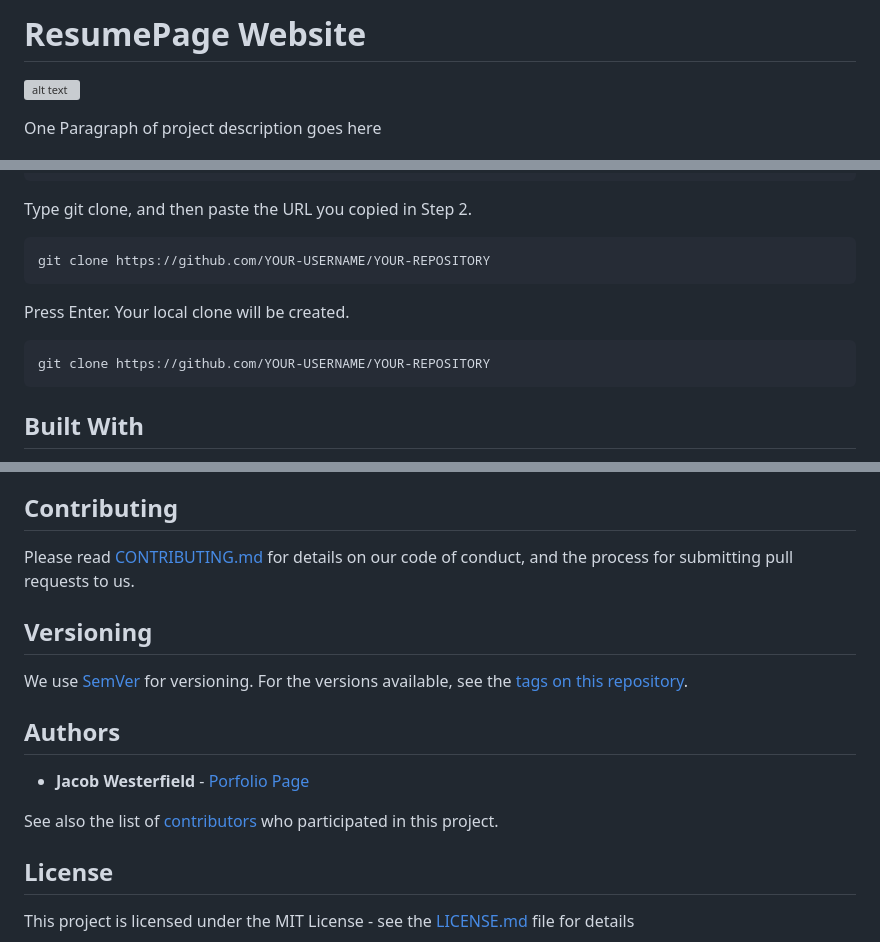
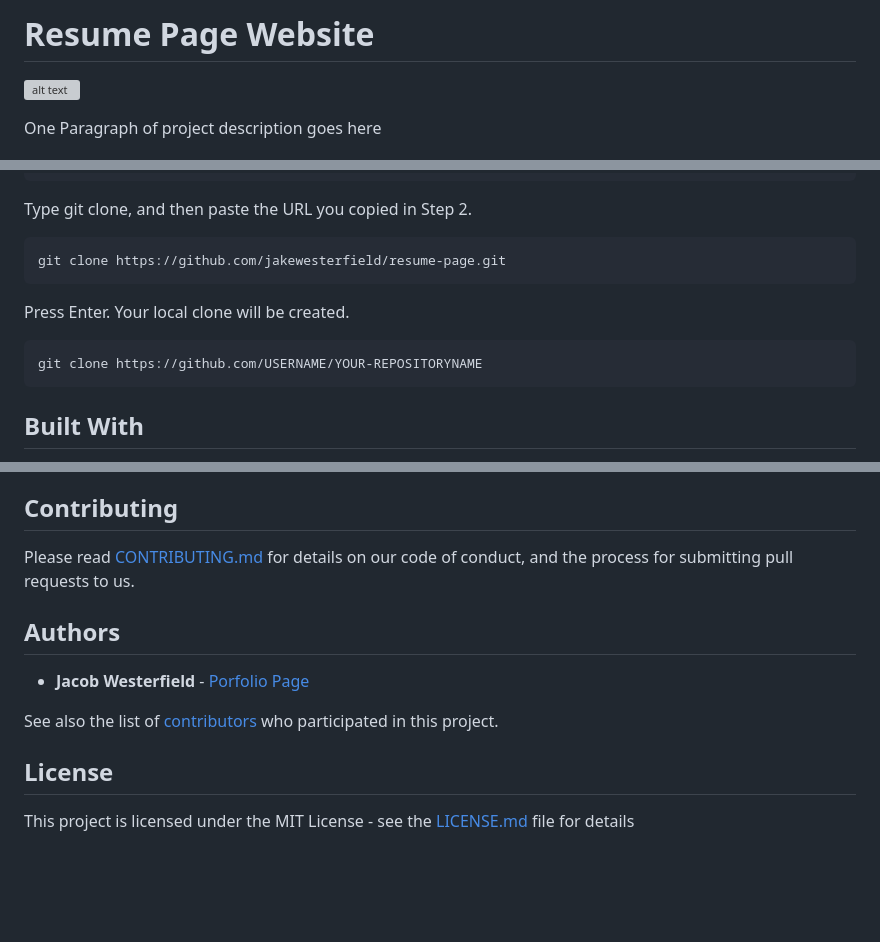
Before and after one commit to JSWesterfield/resume-page, a Markdown page: README.md, 3 parts joined by grey strips. Drawn GitHub-style; blank space fills up the shorter version; grey boxes are pictures that could not be loaded.

````diff
--- a/README.md
+++ b/README.md
@@ -1,4 +1,4 @@
-# ResumePage Website
+# Resume Page Website
 ![alt text](images/psd-to-html.png)
 
 One Paragraph of project description goes here
@@ -30,12 +30,12 @@ cd path/to/my/directory/where/I/want/to/clone/repo
 Type git clone, and then paste the URL you copied in Step 2.
 
 ```
-git clone https://github.com/YOUR-USERNAME/YOUR-REPOSITORY
+git clone https://github.com/jakewesterfield/resume-page.git
 ```
 
 Press Enter. Your local clone will be created.
 ```
-git clone https://github.com/YOUR-USERNAME/YOUR-REPOSITORY
+git clone https://github.com/USERNAME/YOUR-REPOSITORYNAME
 ```
 
 ## Built With
@@ -46,11 +46,7 @@ git clone https://github.com/YOUR-USERNAME/YOUR-REPOSITORY
 
 ## Contributing
 
-Please read [CONTRIBUTING.md](https://gist.github.com/PurpleBooth/b24679402957c63ec426) for details on our code of conduct, and the process for submitting pull requests to us.
-
-## Versioning
-
-We use [SemVer](http://semver.org/) for versioning. For the versions available, see the [tags on this repository](https://github.com/your/project/tags).
+Please read [CONTRIBUTING.md](https://gist.github.com/) for details on our code of conduct, and the process for submitting pull requests to us.
 
 ## Authors
 
````
Also changed, not shown: other parts of README.md (+1 -1 lines), assets/images/psdtohtml.png (added).
